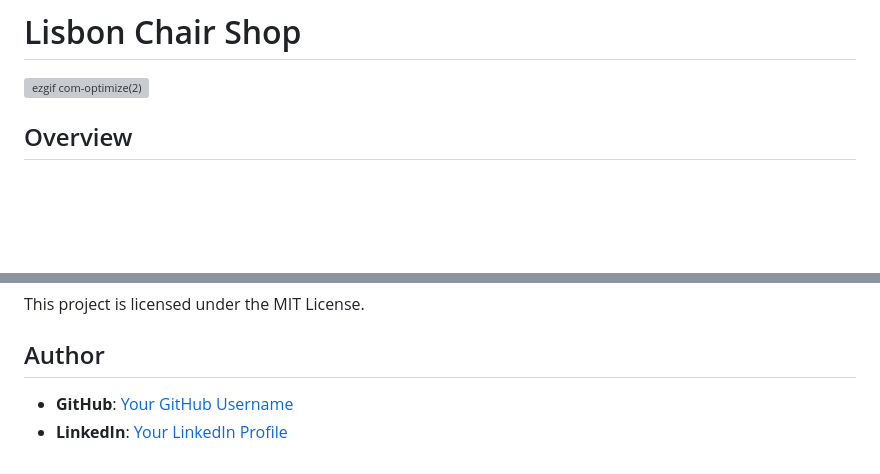
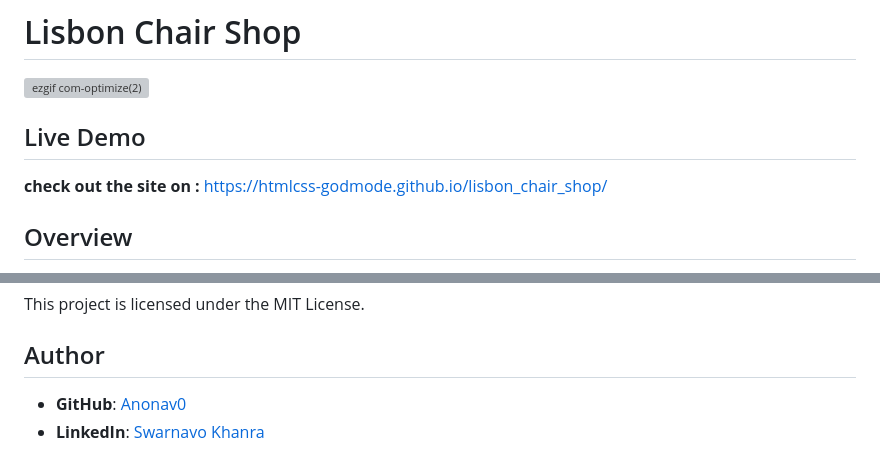
Before and after one commit to HTMLCSS-GodMode/lisbon_chair_shop, a Markdown page: README.md, 2 parts joined by grey strips. GitHub-like rendering; blank space fills up the shorter version; grey boxes are pictures that could not be loaded.

```diff
--- a/README.md
+++ b/README.md
@@ -1,6 +1,10 @@
 # Lisbon Chair Shop
 
 ![ezgif com-optimize(2)](https://github.com/user-attachments/assets/04b1cf8e-e67c-4518-950a-b42d026efea1)
+
+## Live Demo
+
+**check out the site on :** https://htmlcss-godmode.github.io/lisbon_chair_shop/
 
 ## Overview
 
@@ -81,5 +85,5 @@ This project is licensed under the MIT License.
 
 ## Author
 
-- **GitHub**: [Your GitHub Username](https://github.com/Anonav0)
-- **LinkedIn**: [Your LinkedIn Profile](https://linkedin.com/in/swarnavo-khanra)
+- **GitHub**: [Anonav0](https://github.com/Anonav0)
+- **LinkedIn**: [Swarnavo Khanra](https://linkedin.com/in/swarnavo-khanra)
```
